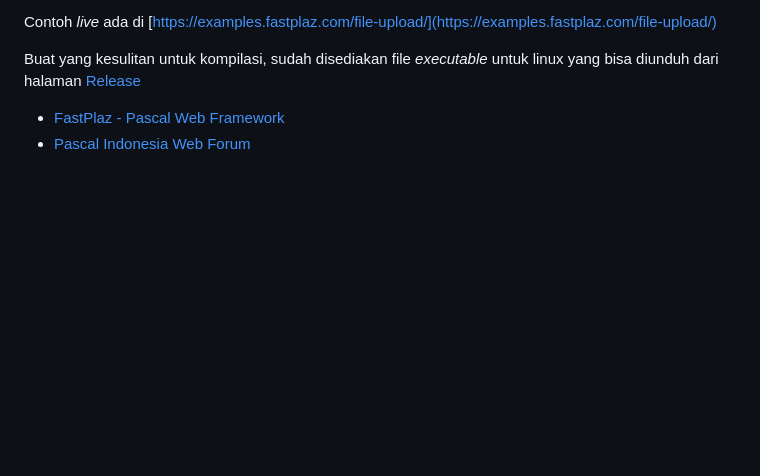
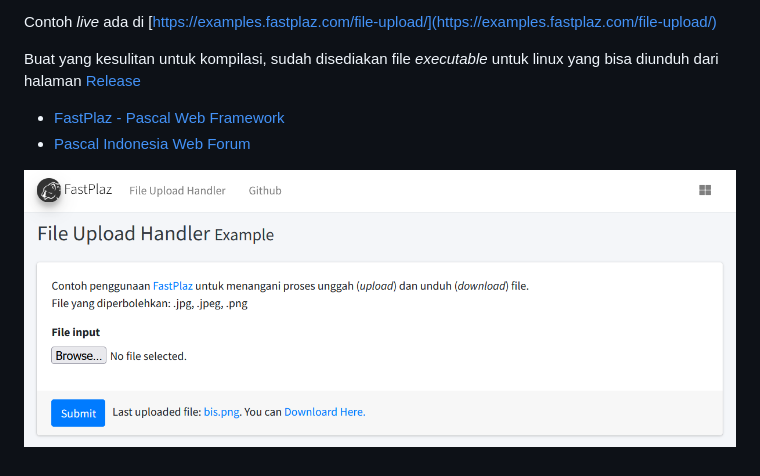
Before and after one commit to luridarmawan/fastplaz-example-fileupload, a Markdown page: README.md, the part around the change. GitHub-like rendering; pictures changed too: docs/images/screenshot.png (added); blank space fills up the shorter version.

Commit message:
readme: add screenshot

```diff
--- a/README.md
+++ b/README.md
@@ -10,3 +10,6 @@ Buat yang kesulitan untuk kompilasi, sudah disediakan file *executable* untuk li
 
 - [FastPlaz - Pascal Web Framework](https://fastplaz.com)
 - [Pascal Indonesia Web Forum](https://pascal-id.org)
+
+
+![File Upload with Pascal](docs/images/screenshot.png)
```
